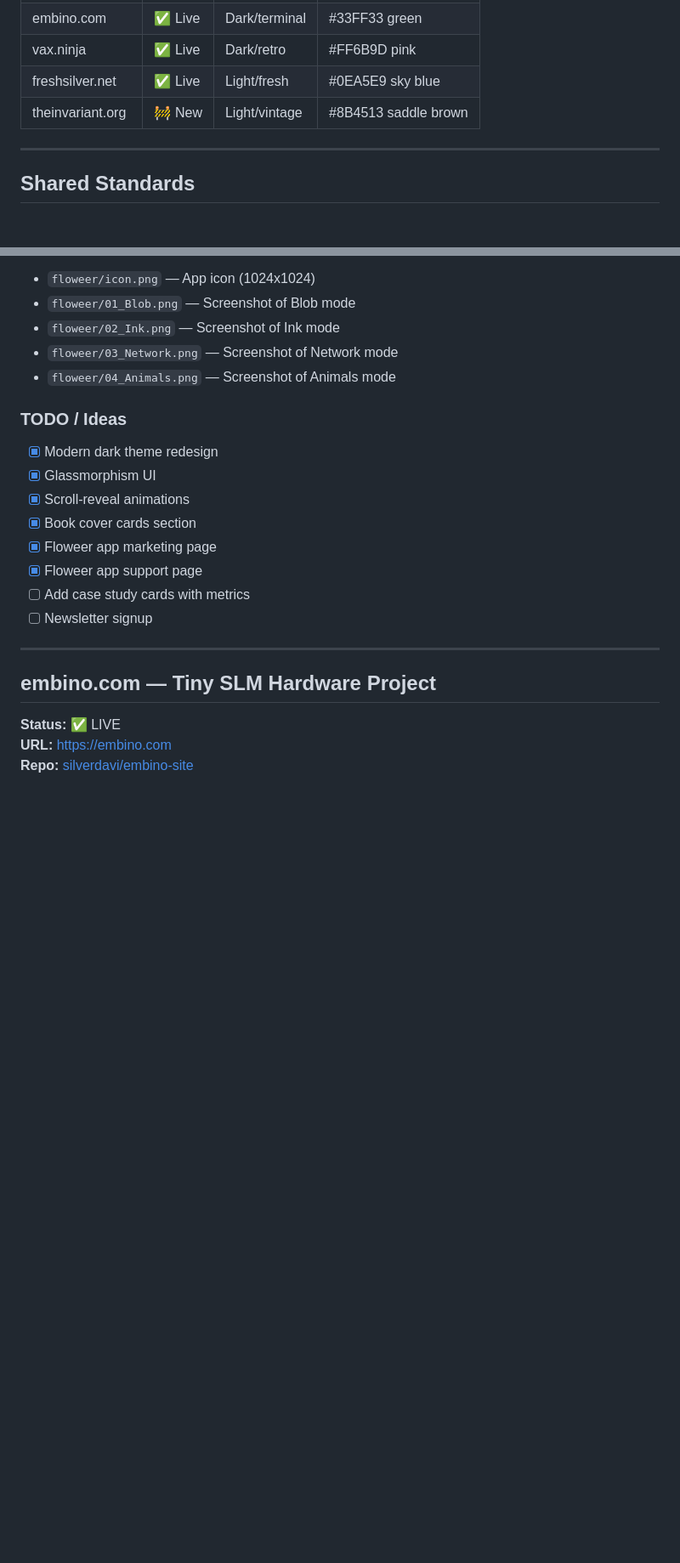
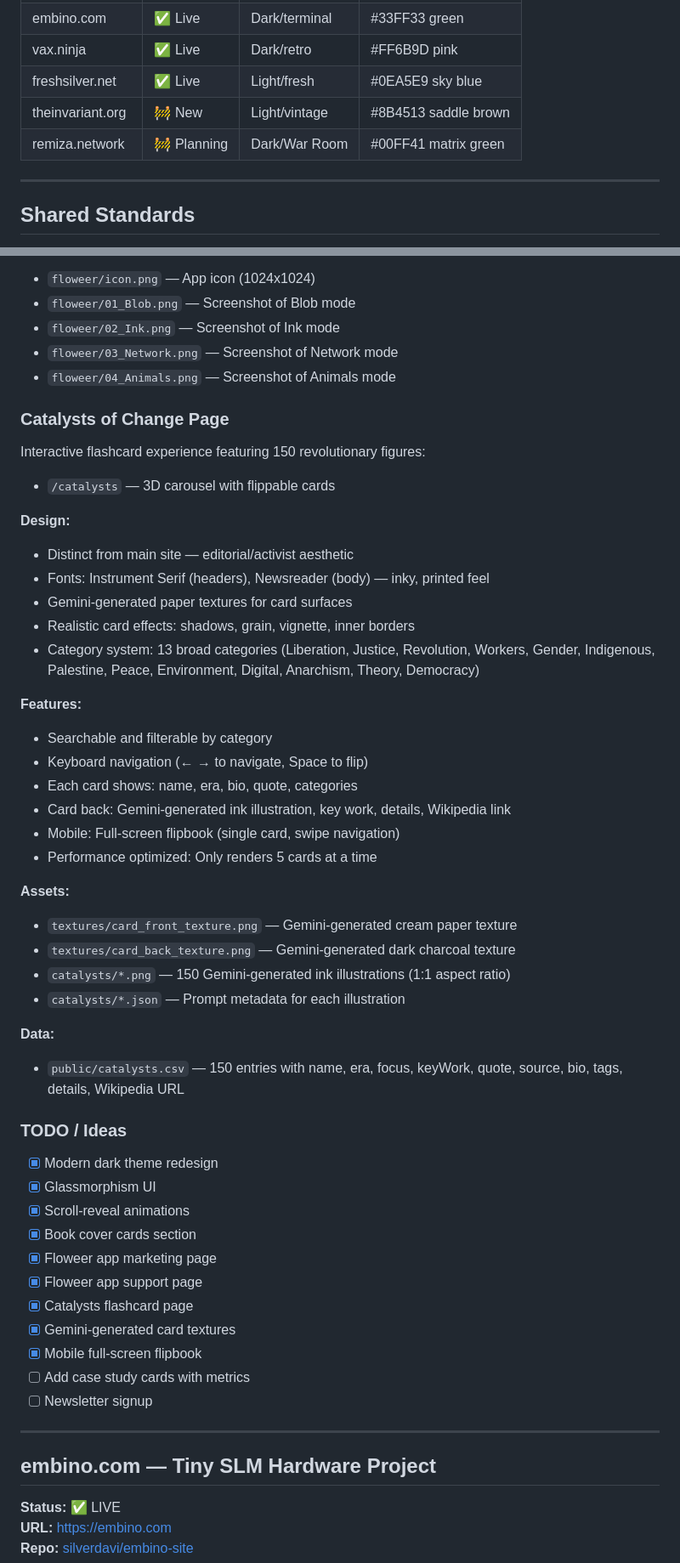
Before and after one commit to silverdavi/websites, a Markdown page: shared/STATUS.md, 2 parts joined by grey strips. Shown at 85% size. Drawn GitHub-style; blank space fills up the shorter version.

```diff
--- a/shared/STATUS.md
+++ b/shared/STATUS.md
@@ -15,6 +15,7 @@
 | vax.ninja | ✅ Live | Dark/retro | #FF6B9D pink |
 | freshsilver.net | ✅ Live | Light/fresh | #0EA5E9 sky blue |
 | theinvariant.org | 🚧 New | Light/vintage | #8B4513 saddle brown |
+| remiza.network | 🚧 Planning | Dark/War Room | #00FF41 matrix green |
 
 ---
 
@@ -249,6 +268,34 @@ Sub-pages for the Floweer screensaver app (Apple TV, iPhone, iPad):
 - `floweer/03_Network.png` — Screenshot of Network mode
 - `floweer/04_Animals.png` — Screenshot of Animals mode
 
+### Catalysts of Change Page
+Interactive flashcard experience featuring 150 revolutionary figures:
+- `/catalysts` — 3D carousel with flippable cards
+
+**Design:**
+- Distinct from main site — editorial/activist aesthetic
+- Fonts: Instrument Serif (headers), Newsreader (body) — inky, printed feel
+- Gemini-generated paper textures for card surfaces
+- Realistic card effects: shadows, grain, vignette, inner borders
+- Category system: 13 broad categories (Liberation, Justice, Revolution, Workers, Gender, Indigenous, Palestine, Peace, Environment, Digital, Anarchism, Theory, Democracy)
+
+**Features:**
+- Searchable and filterable by category
+- Keyboard navigation (← → to navigate, Space to flip)
+- Each card shows: name, era, bio, quote, categories
+- Card back: Gemini-generated ink illustration, key work, details, Wikipedia link
+- Mobile: Full-screen flipbook (single card, swipe navigation)
+- Performance optimized: Only renders 5 cards at a time
+
+**Assets:**
+- `textures/card_front_texture.png` — Gemini-generated cream paper texture
+- `textures/card_back_texture.png` — Gemini-generated dark charcoal texture
+- `catalysts/*.png` — 150 Gemini-generated ink illustrations (1:1 aspect ratio)
+- `catalysts/*.json` — Prompt metadata for each illustration
+
+**Data:**
+- `public/catalysts.csv` — 150 entries with name, era, focus, keyWork, quote, source, bio, tags, details, Wikipedia URL
+
 ### TODO / Ideas
 - [x] Modern dark theme redesign
 - [x] Glassmorphism UI
@@ -256,6 +303,9 @@ Sub-pages for the Floweer screensaver app (Apple TV, iPhone, iPad):
 - [x] Book cover cards section
 - [x] Floweer app marketing page
 - [x] Floweer app support page
+- [x] Catalysts flashcard page
+- [x] Gemini-generated card textures
+- [x] Mobile full-screen flipbook
 - [ ] Add case study cards with metrics
 - [ ] Newsletter signup
 
```
Also changed, not shown: other parts of shared/STATUS.md (+47 -1 lines), shared/SBIR/Extensions.md (added, +237 -0 lines).
